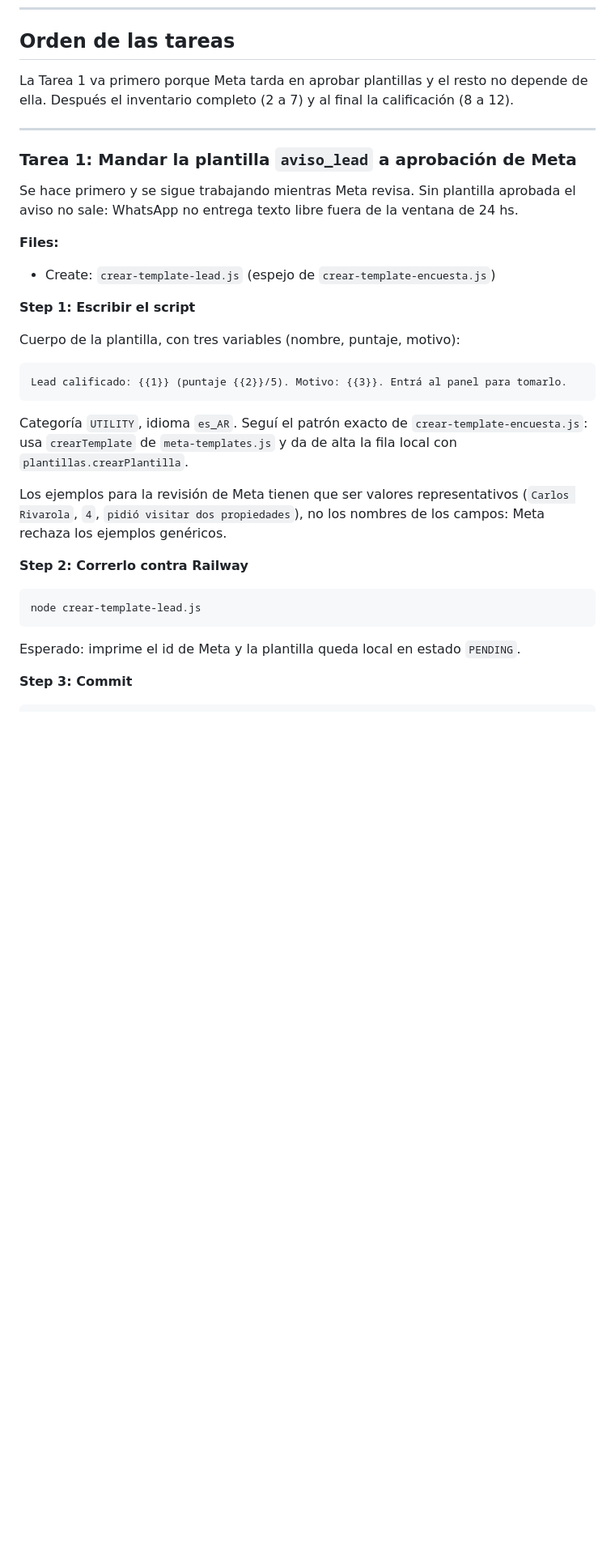
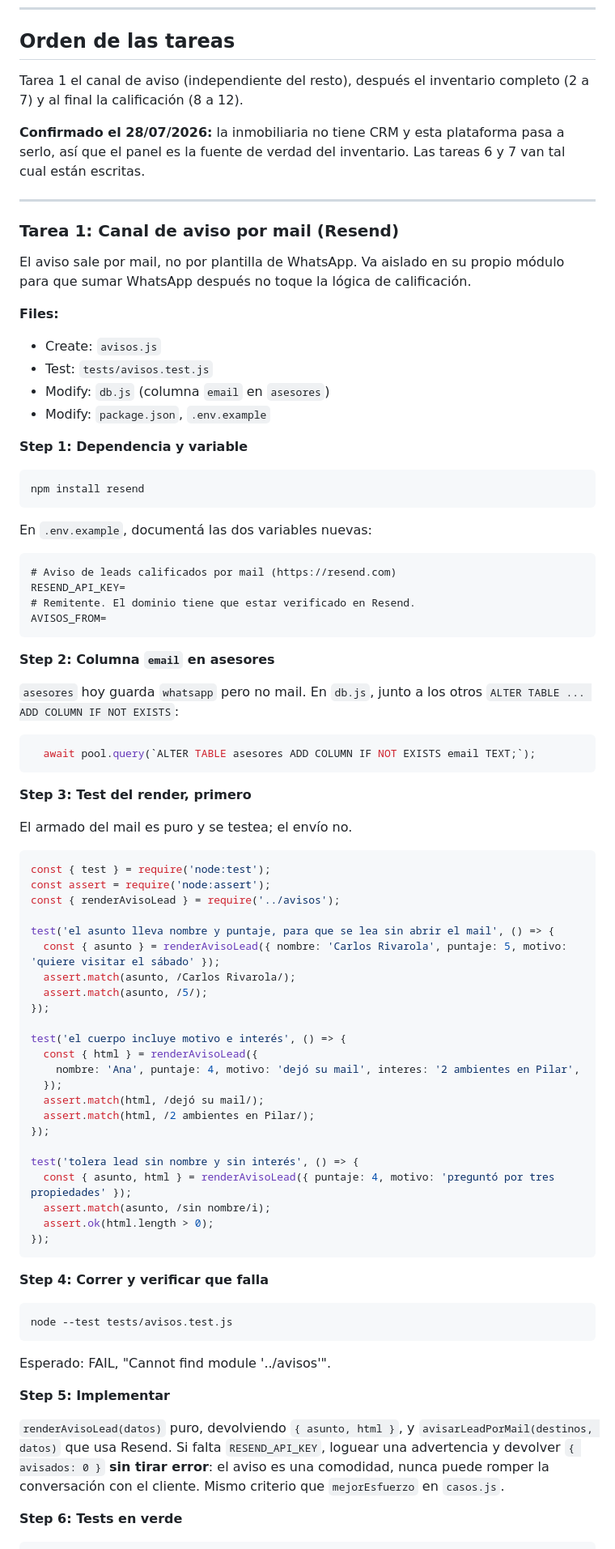
Before and after one commit to condetodo/wsp-core, a Markdown page: docs/plans/2026-07-28-vertical-inmobiliario.md, the part around one of its changes. Shown at 81% size. GitHub-like rendering; blank space fills up the shorter version.

````diff
--- a/docs/plans/2026-07-28-vertical-inmobiliario.md
+++ b/docs/plans/2026-07-28-vertical-inmobiliario.md
@@ -14,43 +14,96 @@
 
 ## Orden de las tareas
 
-La Tarea 1 va primero porque Meta tarda en aprobar plantillas y el resto no depende
-de ella. Después el inventario completo (2 a 7) y al final la calificación (8 a 12).
+Tarea 1 el canal de aviso (independiente del resto), después el inventario
+completo (2 a 7) y al final la calificación (8 a 12).
+
+**Confirmado el 28/07/2026:** la inmobiliaria no tiene CRM y esta plataforma pasa
+a serlo, así que el panel es la fuente de verdad del inventario. Las tareas 6 y 7
+van tal cual están escritas.
 
 ---
 
-### Tarea 1: Mandar la plantilla `aviso_lead` a aprobación de Meta
+### Tarea 1: Canal de aviso por mail (Resend)
 
-Se hace primero y se sigue trabajando mientras Meta revisa. Sin plantilla aprobada
-el aviso no sale: WhatsApp no entrega texto libre fuera de la ventana de 24 hs.
+El aviso sale por mail, no por plantilla de WhatsApp. Va aislado en su propio
+módulo para que sumar WhatsApp después no toque la lógica de calificación.
 
 **Files:**
-- Create: `crear-template-lead.js` (espejo de `crear-template-encuesta.js`)
+- Create: `avisos.js`
+- Test: `tests/avisos.test.js`
+- Modify: `db.js` (columna `email` en `asesores`)
+- Modify: `package.json`, `.env.example`
 
-**Step 1: Escribir el script**
+**Step 1: Dependencia y variable**
 
-Cuerpo de la plantilla, con tres variables (nombre, puntaje, motivo):
+```bash
+npm install resend
+```
+
+En `.env.example`, documentá las dos variables nuevas:
 
 ```
-Lead calificado: {{1}} (puntaje {{2}}/5). Motivo: {{3}}. Entrá al panel para tomarlo.
+# Aviso de leads calificados por mail (https://resend.com)
+RESEND_API_KEY=
+# Remitente. El dominio tiene que estar verificado en Resend.
+AVISOS_FROM=
 ```
 
-Categoría `UTILITY`, idioma `es_AR`. Seguí el patrón exacto de
-`crear-template-encuesta.js`: usa `crearTemplate` de `meta-templates.js` y da de
-alta la fila local con `plantillas.crearPlantilla`.
+**Step 2: Columna `email` en asesores**
 
-Los ejemplos para la revisión de Meta tienen que ser valores representativos
-(`Carlos Rivarola`, `4`, `pidió visitar dos propiedades`), no los nombres de los
-campos: Meta rechaza los ejemplos genéricos.
+`asesores` hoy guarda `whatsapp` pero no mail. En `db.js`, junto a los otros
+`ALTER TABLE ... ADD COLUMN IF NOT EXISTS`:
 
-**Step 2: Correrlo contra Railway**
+```js
+  await pool.query(`ALTER TABLE asesores ADD COLUMN IF NOT EXISTS email TEXT;`);
+```
+
+**Step 3: Test del render, primero**
+
+El armado del mail es puro y se testea; el envío no.
+
+```js
+const { test } = require('node:test');
+const assert = require('node:assert');
+const { renderAvisoLead } = require('../avisos');
+
+test('el asunto lleva nombre y puntaje, para que se lea sin abrir el mail', () => {
+  const { asunto } = renderAvisoLead({ nombre: 'Carlos Rivarola', puntaje: 5, motivo: 'quiere visitar el sábado' });
+  assert.match(asunto, /Carlos Rivarola/);
+  assert.match(asunto, /5/);
+});
+
+test('el cuerpo incluye motivo e interés', () => {
+  const { html } = renderAvisoLead({
+    nombre: 'Ana', puntaje: 4, motivo: 'dejó su mail', interes: '2 ambientes en Pilar',
+  });
+  assert.match(html, /dejó su mail/);
+  assert.match(html, /2 ambientes en Pilar/);
+});
+
+test('tolera lead sin nombre y sin interés', () => {
+  const { asunto, html } = renderAvisoLead({ puntaje: 4, motivo: 'preguntó por tres propiedades' });
+  assert.match(asunto, /sin nombre/i);
+  assert.ok(html.length > 0);
+});
+```
+
+**Step 4: Correr y verificar que falla**
 
 ```bash
-node crear-template-lead.js
+node --test tests/avisos.test.js
 ```
 
-Esperado: imprime el id de Meta y la plantilla queda local en estado `PENDING`.
+Esperado: FAIL, "Cannot find module '../avisos'".
 
-**Step 3: Commit**
+**Step 5: Implementar**
+
+`renderAvisoLead(datos)` puro, devolviendo `{ asunto, html }`, y
+`avisarLeadPorMail(destinos, datos)` que usa Resend. Si falta `RESEND_API_KEY`,
+loguear una advertencia y devolver `{ avisados: 0 }` **sin tirar error**: el
+aviso es una comodidad, nunca puede romper la conversación con el cliente. Mismo
+criterio que `mejorEsfuerzo` en `casos.js`.
+
+**Step 6: Tests en verde**
 
 ```bash
````
Also changed, not shown: other parts of docs/plans/2026-07-28-vertical-inmobiliario.md (+33 -14 lines), docs/plans/2026-07-28-vertical-inmobiliario-design.md (+22 -17 lines).
